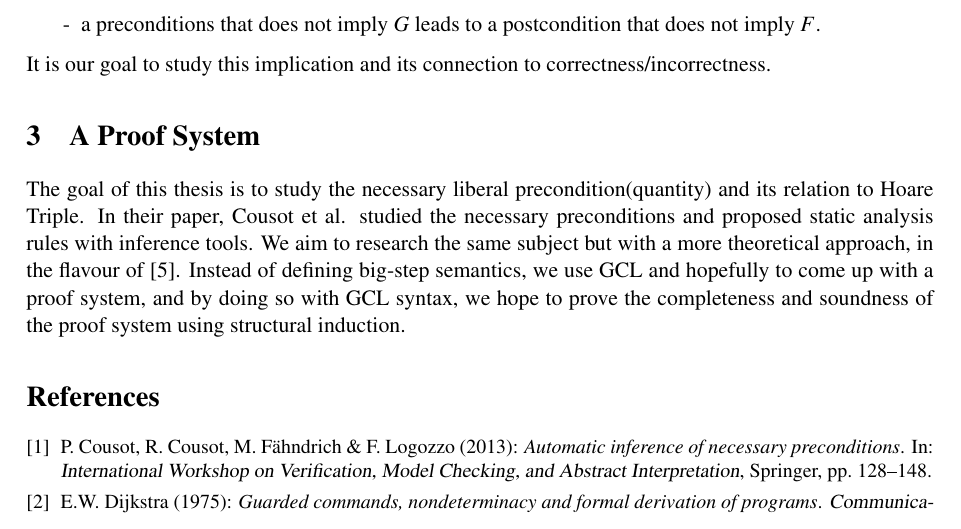
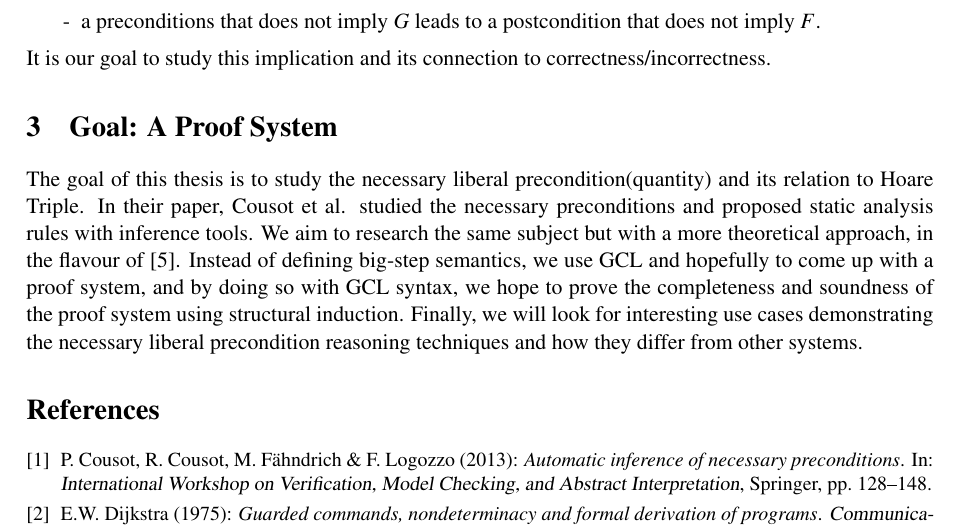
Before and after one commit to AnranW/wlp, a LaTeX paper (proposal/long-version.tex): part of page 3 of 4, cut so that both start at the same text. Compiled offline with pdfLaTeX; a LaTeX package or settings file that is missing is left out.

Commit message:
revision on section 3

```diff
--- a/proposal/long-version.tex
+++ b/proposal/long-version.tex
@@ -138,13 +138,13 @@ We are interested in the last implication labeled with ???, where $G$ is called
 It is our goal to study this implication and its connection to correctness/incorrectness.
 
 
-\section{A Proof System}
+\section{Goal: A Proof System}
 The goal of this thesis is to study the necessary liberal precondition(quantity) and its relation to Hoare Triple.
 In their paper, Cousot et al. studied the necessary preconditions and proposed static analysis rules with inference tools.
 We aim to research the same subject but with a more theoretical approach, in the flavour of \cite{Vries2011}.
 Instead of defining big-step semantics, we use GCL and hopefully to come up with a proof system,
 and by doing so with GCL syntax, we hope to prove the completeness and soundness of the proof system using structural induction.
-
+Finally, we will look for interesting use cases demonstrating the necessary liberal precondition reasoning techniques and how they differ from other systems.
 
 %%%%%%%%%%%%%%%%%%%%%%%%%%%%%%%%%%%%%%%%%%%%%%%%%%%%%%%%%%%%%%%%%%%%%%%%%%%%%%
 
```
Also changed, not shown: proposal/long-version.pdf.
